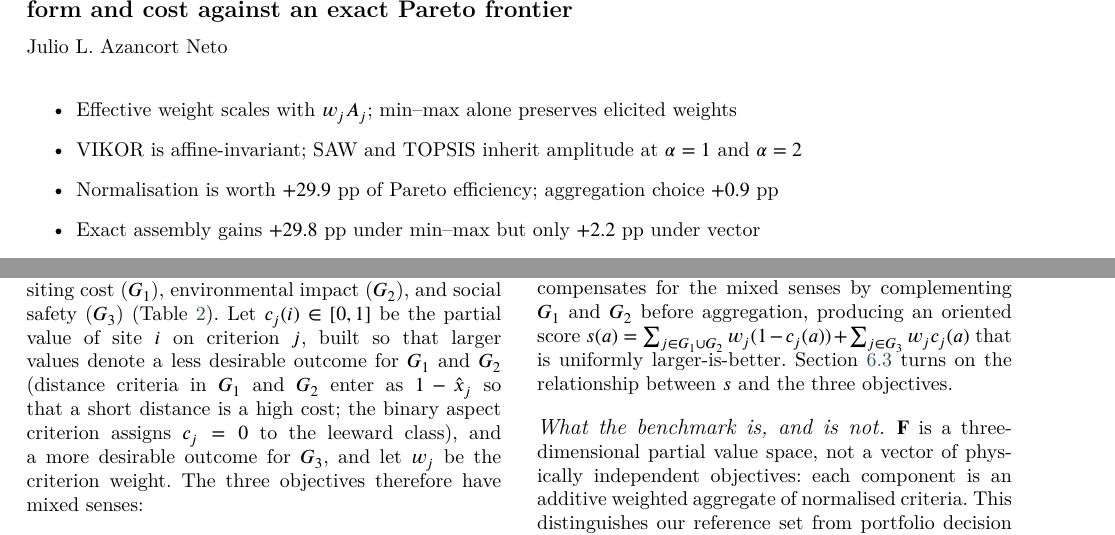
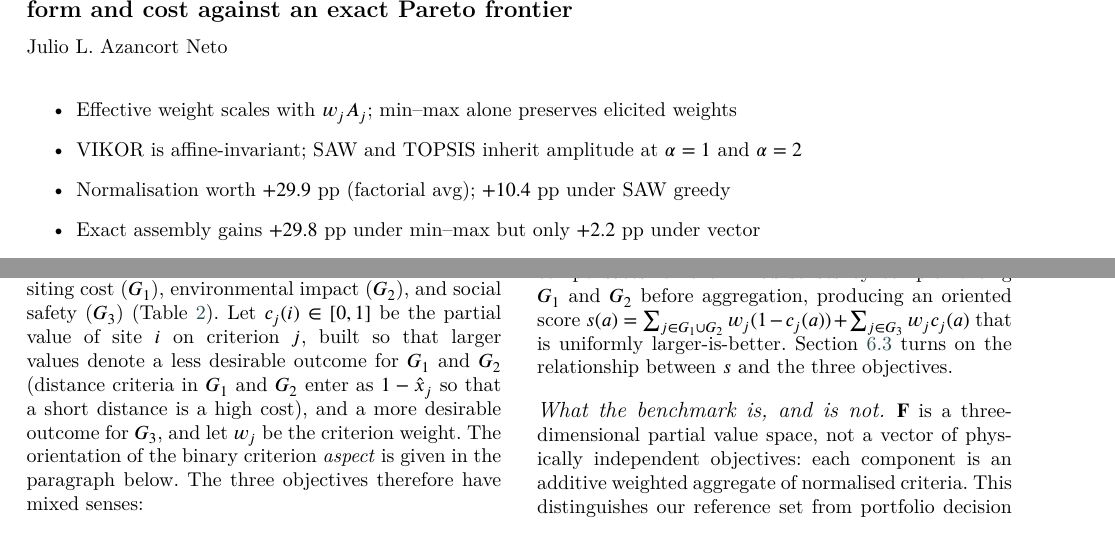
Before and after one commit to Jazancort/mcdm-landfill-pareto-paper, a LaTeX paper (main.tex, which reads macros.tex): two parts of pages 1 and 6 of 28, joined at a grey line, cut so that both start at the same text. Compiled offline with XeLaTeX; a LaTeX package or settings file that is missing is left out.

Commit message:
fix(paper): qualify 29.9pp with estimand; MechOnePredAdmiss=9.3 via macro; hedge TV/sqrt(m_eff) to additive family; additive=not tested; VIKOR duplicate removed; aspect §3 dedup

```diff
--- a/macros.tex
+++ b/macros.tex
@@ -17,6 +17,7 @@
 \newcommand{\NormMainEffect}{29.9}
 \newcommand{\SAWgreedyContrast}{10.4}
 \newcommand{\LossTabTVorder}{26.8}
+\newcommand{\MechOnePredAdmiss}{9.3}
 
 % ── §7.2: three-level regression ────────────────────────────────────────
 \newcommand{\slopeThree}{86.7}
--- a/main.tex
+++ b/main.tex
@@ -109,7 +109,9 @@ over siting cost, environmental impact and social safety.
 Crossing four aggregation methods with three normalisations and two
 assembly rules, we find that the choice between SAW and TOPSIS is worth
 $+0.9$ percentage points ($95\%$ CI $[-0.5,\,+2.3]$), whereas
-normalisation is worth $+29.9$ and assembly $+16.0$.
+normalisation is worth $+29.9$~pp on average across aggregation families
+(and $+\SAWgreedyContrast$~pp under SAW greedy, the most conservative estimand),
+and assembly $+16.0$~pp.
 We explain this analytically: in additive aggregation the effective
 weight of a criterion is proportional to $w_j A_j$, where $A_j$ is the
 amplitude of the normalised column, so normalisation fixes the operative
@@ -119,10 +121,12 @@ aggregation families: min--max preserves elicited weights under additive
 aggregation but not under TOPSIS, where amplitudes enter quadratically
 and $\mathrm{TV}=0.160$ even when all $A_j\equiv 1$.
 The severity is further determined by how the distortion is spread: a
-closed-form decomposition shows that the loss scales with
-$\mathrm{TV}/\sqrt{m_{\rm eff}}$, where $m_{\rm eff}\in[2,m]$ is the
-effective number of distorted criteria, so that dispersing a fixed
-distortion over more criteria attenuates it.
+closed-form decomposition shows that the effective loss is governed by
+the concentration of $\delta_j = w_j^{\mathrm{eff}} - w_j$ across
+criteria, measured by $m_{\mathrm{eff}} = \|\delta\|_1^2/\|\delta\|_2^2
+\in[2,m]$, so that dispersing a fixed TV over more criteria attenuates
+it (although the scaling $\mathrm{TV}/\sqrt{m_{\rm eff}}$ holds exactly
+only within the additive family).
 Min--max is the unique standard normalisation that preserves elicited
 weights under SAW; vector normalisation multiplies one criterion's weight
 by $2.88\times$ in our data; every binary criterion loses half its weight
@@ -137,8 +141,7 @@ efficiency.
   elicited weights
 \item VIKOR is affine-invariant; SAW and TOPSIS inherit amplitude at
   $\alpha=1$ and $\alpha=2$
-\item Normalisation is worth $+29.9$~pp of Pareto efficiency; aggregation
-  choice $+0.9$~pp
+\item Normalisation worth $+\NormMainEffect$~pp (factorial avg); $+\SAWgreedyContrast$~pp under SAW greedy
 \item Exact assembly gains $+29.8$~pp under min--max but only $+2.2$~pp
   under vector
 \item Normalising over inadmissible sites costs up to $80$~pp of Pareto
@@ -587,9 +593,10 @@ environmental impact ($G_2$), and social safety ($G_3$)
 Let $c_j(i)\in[0,1]$ be the partial value of site~$i$ on criterion~$j$,
 built so that larger values denote a less desirable outcome for $G_1$ and
 $G_2$ (distance criteria in $G_1$ and $G_2$ enter as $1-\hat{x}_j$
-so that a short distance is a high cost; the binary aspect criterion
-assigns $c_j=0$ to the leeward class), and a more desirable outcome for
+so that a short distance is a high cost), and a more desirable outcome for
 $G_3$, and let $w_j$ be the criterion weight.
+The orientation of the binary criterion \textit{aspect} is given in the
+paragraph below.
 The three objectives therefore have mixed senses:
 \begin{align}
   F_1(t) &= \sum_{i\in t}\sum_{j\in G_1} w_j\,c_j(i),
```
Also changed, not shown: macros.tex (2 more changed lines), main.tex (31 more changed lines), 1 other file.
